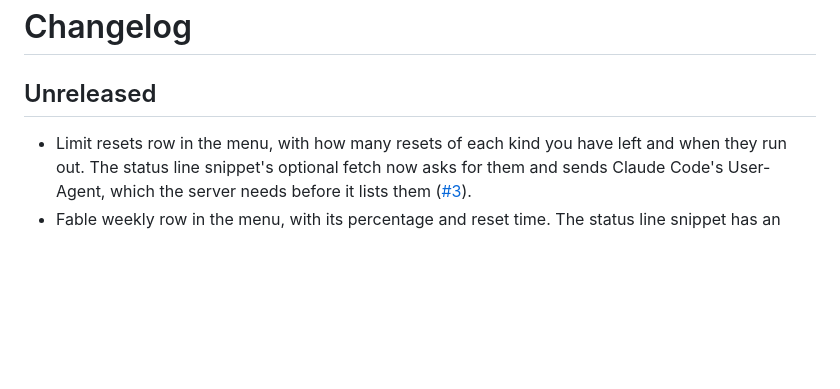
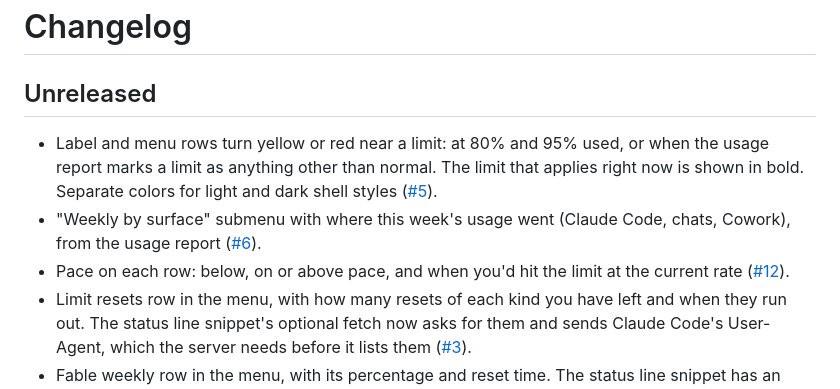
Before and after one commit to BardsWork/claude-usage-gnome, a Markdown page: CHANGELOG.md, the part around the change. GitHub-like rendering; blank space fills up the shorter version.

```diff
--- a/CHANGELOG.md
+++ b/CHANGELOG.md
@@ -2,6 +2,9 @@
 
 ## Unreleased
 
+- Label and menu rows turn yellow or red near a limit: at 80% and 95% used, or when the usage report marks a limit as anything other than normal. The limit that applies right now is shown in bold. Separate colors for light and dark shell styles ([#5](https://github.com/BardsWork/claude-usage-gnome/issues/5)).
+- "Weekly by surface" submenu with where this week's usage went (Claude Code, chats, Cowork), from the usage report ([#6](https://github.com/BardsWork/claude-usage-gnome/issues/6)).
+- Pace on each row: below, on or above pace, and when you'd hit the limit at the current rate ([#12](https://github.com/BardsWork/claude-usage-gnome/issues/12)).
 - Limit resets row in the menu, with how many resets of each kind you have left and when they run out. The status line snippet's optional fetch now asks for them and sends Claude Code's User-Agent, which the server needs before it lists them ([#3](https://github.com/BardsWork/claude-usage-gnome/issues/3)).
 - Fable weekly row in the menu, with its percentage and reset time. The status line snippet has an optional block that fetches claude.ai's usage report, which is the only place this window shows up ([#1](https://github.com/BardsWork/claude-usage-gnome/issues/1)).
 
```
Also changed, not shown: README.md (+7 -1 lines), docs/development.md (+1 -0 lines), docs/screenshot.png, 6 other files.
